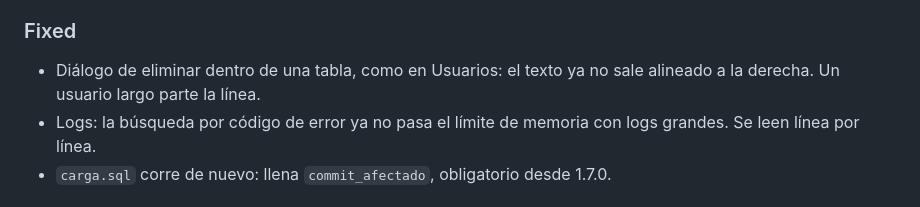
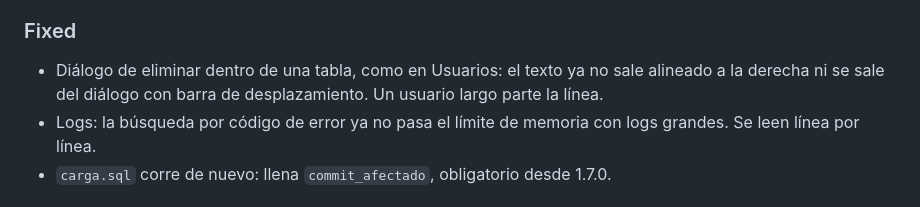
Before and after one commit to 1997-bit/formulacion-pruebas, a Markdown page: CHANGELOG.md, the part around the change. Drawn GitHub-style.

Commit message:
docs(changelog): arreglo del diálogo

```diff
--- a/CHANGELOG.md
+++ b/CHANGELOG.md
@@ -27,7 +27,7 @@ and this project adheres to [Semantic Versioning](https://semver.org/spec/v2.0.0
 
 ### Fixed
 
-- Diálogo de eliminar dentro de una tabla, como en Usuarios: el texto ya no sale alineado a la derecha. Un usuario largo parte la línea.
+- Diálogo de eliminar dentro de una tabla, como en Usuarios: el texto ya no sale alineado a la derecha ni se sale del diálogo con barra de desplazamiento. Un usuario largo parte la línea.
 - Logs: la búsqueda por código de error ya no pasa el límite de memoria con logs grandes. Se leen línea por línea.
 - `carga.sql` corre de nuevo: llena `commit_afectado`, obligatorio desde 1.7.0.
 
```
